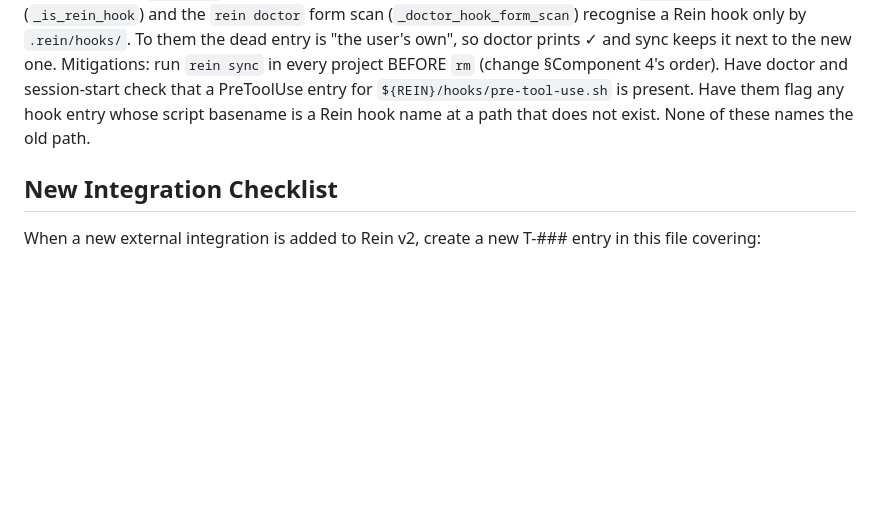
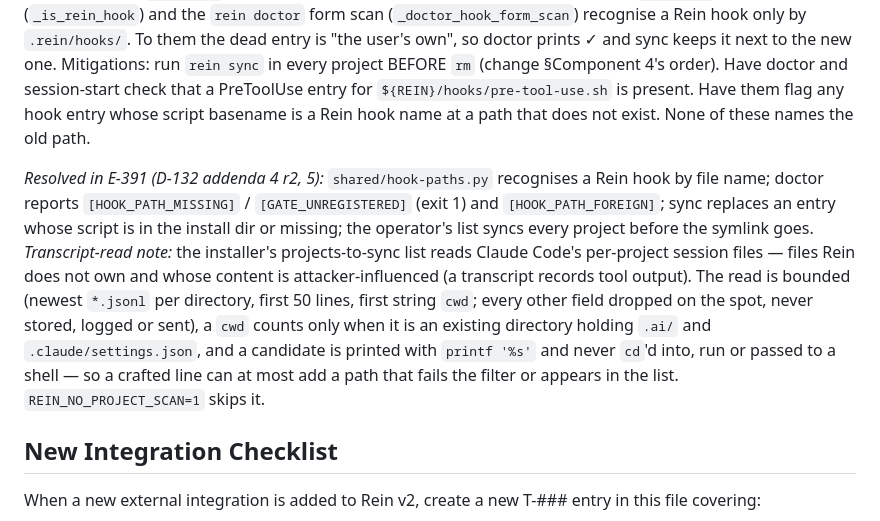
Before and after one commit to Vimurai/rein, a Markdown page: .ai/THREAT_MODEL.md, the part around the change. Rendered like a GitHub page; blank space fills up the shorter version.

Commit message:
docs(.ai): E-391 T-RENAME-001 — F1 resolved; the transcript-read note (D-132 addendum 5 r6)
Stamps: [CRITIC_STAMP]
Signed-off-by: Vimurai <32126521+Vimurai@users.noreply.github.com>

```diff
--- a/.ai/THREAT_MODEL.md
+++ b/.ai/THREAT_MODEL.md
@@ -1076,6 +1076,18 @@ PreToolUse entry for `${REIN}/hooks/pre-tool-use.sh` is present. Have them flag
 entry whose script basename is a Rein hook name at a path that does not exist. None of
 these names the old path.
 
+*Resolved in E-391 (D-132 addenda 4 r2, 5):* `shared/hook-paths.py` recognises a Rein hook by
+file name; doctor reports `[HOOK_PATH_MISSING]` / `[GATE_UNREGISTERED]` (exit 1) and
+`[HOOK_PATH_FOREIGN]`; sync replaces an entry whose script is in the install dir or missing; the
+operator's list syncs every project before the symlink goes. *Transcript-read note:* the
+installer's projects-to-sync list reads Claude Code's per-project session files — files Rein
+does not own and whose content is attacker-influenced (a transcript records tool output). The
+read is bounded (newest `*.jsonl` per directory, first 50 lines, first string `cwd`; every
+other field dropped on the spot, never stored, logged or sent), a `cwd` counts only when it is
+an existing directory holding `.ai/` and `.claude/settings.json`, and a candidate is printed with
+`printf '%s'` and never `cd`'d into, run or passed to a shell — so a crafted line can at most
+add a path that fails the filter or appears in the list. `REIN_NO_PROJECT_SCAN=1` skips it.
+
 ## New Integration Checklist
 
 When a new external integration is added to Rein v2, create a new T-### entry in this file covering:
```
